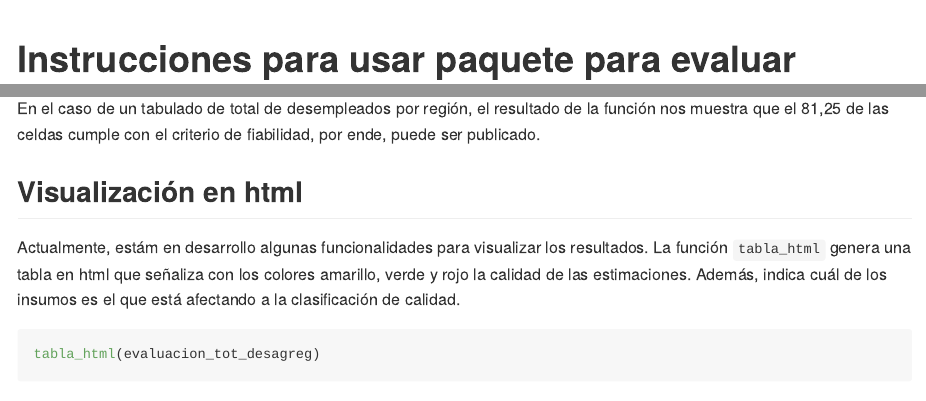
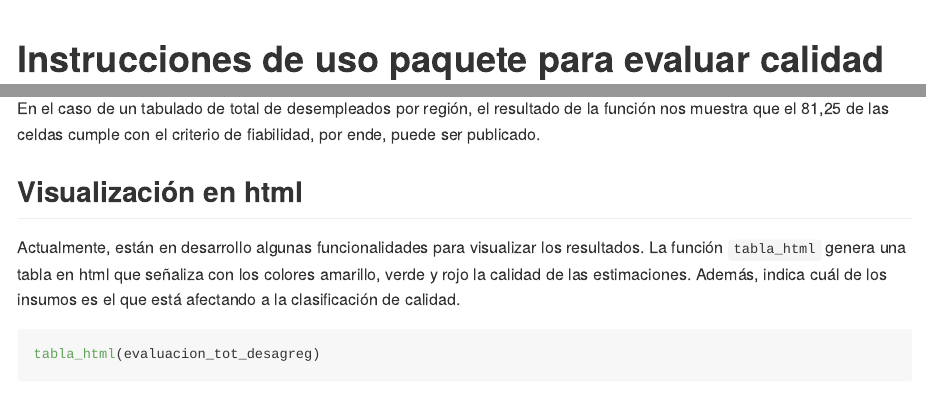
Before and after one commit to inesscc/calidad, an R Markdown document (README.Rmd): the page in a window 1100 px wide, from its top, and a second part further down, joined at a grey line. The pictures show the output file README.md that the author committed with the source, drawn offline in the style of GitHub; long lines of code are wrapped.

Commit message:
reparar error en archivo readme

````diff
--- a/README.Rmd
+++ b/README.Rmd
@@ -1,5 +1,5 @@
 ---
-title: "Instrucciones para usar paquete para evaluar calidad de estimaciones"
+title: "Instrucciones de uso paquete para evaluar calidad de estimaciones"
 output: github_document
 always_allow_html: true
 ---
@@ -141,8 +141,8 @@ En el caso de un tabulado de total de desempleados por región, el resultado de
 
 ## Visualización en html
 
-Actualmente, estám en desarrollo algunas funcionalidades para visualizar los resultados. La función `tabla_html` genera una tabla en html que señaliza con los colores amarillo, verde y rojo la calidad de las estimaciones. Además, indica cuál de los insumos es el que está afectando a la clasificación de calidad.
+Actualmente, están en desarrollo algunas funcionalidades para visualizar los resultados. La función `tabla_html` genera una tabla en html que señaliza con los colores amarillo, verde y rojo la calidad de las estimaciones. Además, indica cuál de los insumos es el que está afectando a la clasificación de calidad.
 
-```{r}
+```{r, eval=F}
 tabla_html(evaluacion_tot_desagreg)
 ```
````
Also changed, not shown: README.md.
